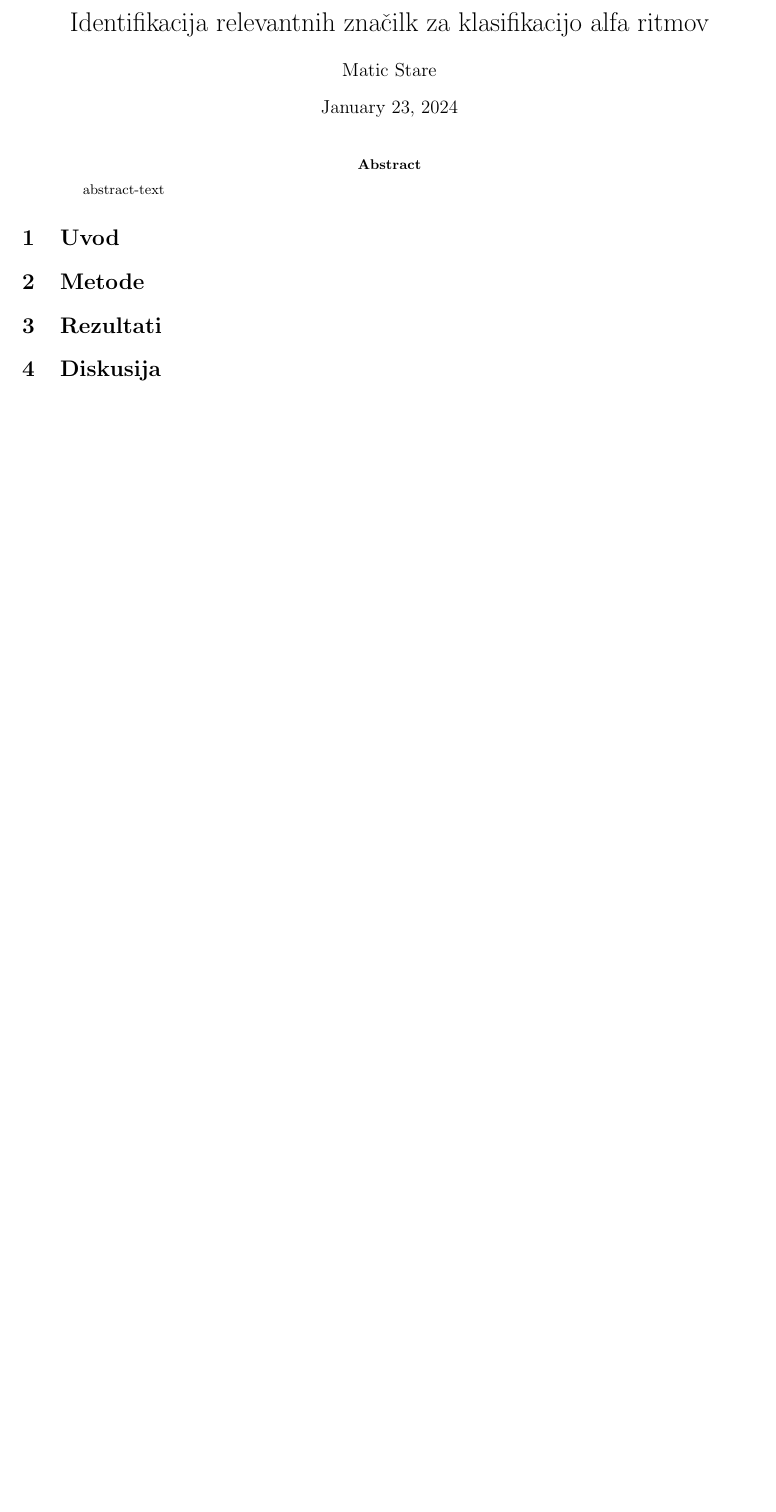
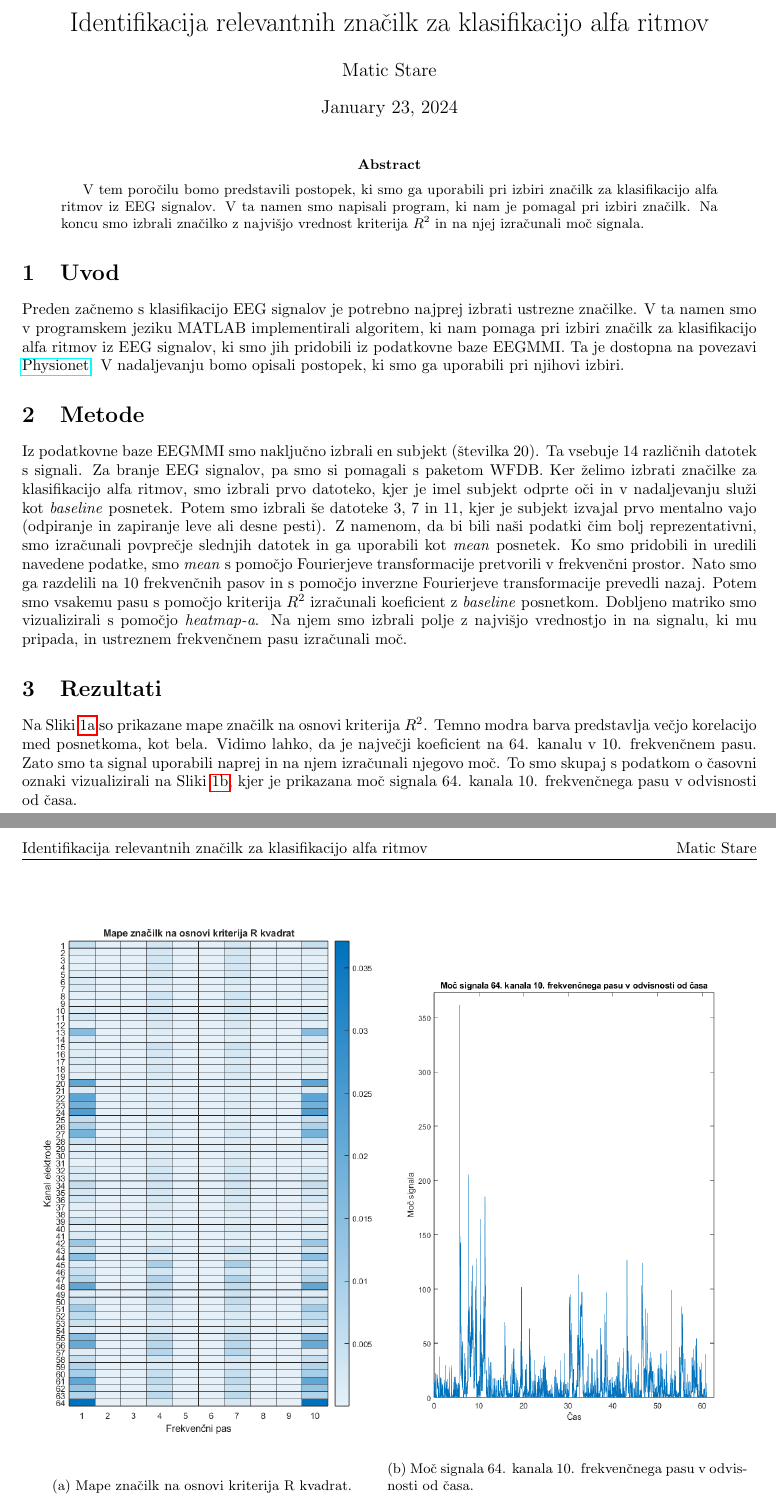
Before and after one commit to maticstare/KCRproject3, a LaTeX paper (report3.tex): part of the page before the commit and two parts of pages 1 and 2 of 2 after it, the two joined at a grey line, cut so that both start at the same text, the shorter picture padded with empty space. Compiled offline with pdfLaTeX.

Commit message:
Finished the report and made some changes to code.

```diff
--- a/report3.tex
+++ b/report3.tex
@@ -30,57 +31,45 @@
 \author{Matic Stare}
 \date{\today}
 
-
-
 \maketitle
 
-
 \begin{abstract}
-    abstract-text
+    V tem poročilu bomo predstavili postopek, ki smo ga uporabili pri izbiri značilk za klasifikacijo alfa ritmov iz EEG signalov. V ta namen smo napisali program, ki nam je pomagal pri izbiri značilk. Na koncu smo izbrali značilko z najvišjo vrednost kriterija $R^2$ in na njej izračunali moč signala.
 \end{abstract}
-
 
 % Sections
 \section{Uvod}
 \label{sec:introduction}
 
-%Preden začnemo z obravnavo EEG signalov je potrebno odstraniti očesne artefakte, na katere vpliva gibanje oči. V tem članku bomo predstavili postopek analize neodvisnih komponent (ANK), ki je namenjen odstranjevanju očesnih artefaktov iz EEG signalov. Implementirali smo program, ki s pomočjo algoritma FastICA izvede dekompozicijo EEG signala na neodvisne komponente.
+Preden začnemo s klasifikacijo EEG signalov je potrebno najprej izbrati ustrezne značilke. V ta namen smo v programskem jeziku MATLAB implementirali algoritem, ki nam pomaga pri izbiri značilk za klasifikacijo alfa ritmov iz EEG signalov, ki smo jih pridobili iz podatkovne baze EEGMMI. Ta je dostopna na povezavi \href[]{https://www.physionet.org/content/eegmmidb/1.0.0/}{Physionet}. V nadaljevanju bomo opisali postopek, ki smo ga uporabili pri njihovi izbiri.
 
 
 \section{Metode}
 \label{sec:methodology}
 
-%Iz podatkovne baze EEGMMI (ki je dostopna na povezavi \href[]{https://www.physionet.org/content/eegmmidb/1.0.0/}{Physionet}) smo naključno izbrali en subjekt. Ker poskušamo izločiti očesne artefakte, smo izbrali prvo vajo, pri kateri je imel subjekt odprte oči. Program smo implementirali v programskem okolju MATLAB. Za branje EEG signalov, pa smo si pomagali s paketom WFDB. Za izvedbo ANK smo uporabili algoritem FastICA, ki smo ga uporabili tudi na laboratorijskih vajah. Z namenom, da bi vse komponente konvergirale, smo nastavili maksimalno število iteracij na 5000. Program smo testirali na posnetku \textbf{S020R01.edf}.
+Iz podatkovne baze EEGMMI smo naključno izbrali en subjekt (številka 20). Ta vsebuje 14 različnih datotek s signali. Za branje EEG signalov, pa smo si pomagali s paketom WFDB. Ker želimo izbrati značilke za klasifikacijo alfa ritmov, smo izbrali prvo datoteko, kjer je imel subjekt odprte oči in v nadaljevanju služi kot \emph{baseline} posnetek. Potem smo izbrali še datoteke 3, 7 in 11, kjer je subjekt izvajal prvo mentalno vajo (odpiranje in zapiranje leve ali desne pesti). Z namenom, da bi bili naši podatki čim bolj reprezentativni, smo izračunali povprečje slednjih datotek in ga uporabili kot \emph{mean} posnetek. Ko smo pridobili in uredili navedene podatke, smo \emph{mean} s pomočjo Fourierjeve transformacije pretvorili v frekvenčni prostor. Nato smo ga razdelili na 10 frekvenčnih pasov in s pomočjo inverzne Fourierjeve transformacije prevedli nazaj. Potem smo vsakemu pasu s pomočjo kriterija $R^2$ izračunali koeficient z \emph{baseline} posnetkom. Dobljeno matriko smo vizualizirali s pomočjo \emph{heatmap-a}. Na njem smo izbrali polje z najvišjo vrednostjo in na signalu, ki mu pripada, in ustreznem frekvenčnem pasu izračunali moč.
+
+
 
 \section{Rezultati}
 \label{sec:results}
-%Na sliki \ref{fig:decomposed} pa so prikazani signali posameznih elektrod. Vidimo lahko, da se komponente med 22 in 38 precej razlikujejo od ostalih. To ni naklučje, saj so to ravno komponente elektrod, ki so pritrjene blizu oči.
 
-%Na sliki \ref{fig:original} je prikazan originalni EEG signal. Na sliki \ref{fig:newSigs} so prikazani signali, ki smo jih dobili po odstranitvi komponent, ki so povezane z očesnimi artefakti. Vidimo lahko, da signali nimajo več toliko odstopanj, kot so jih imeli v originalnem signalu.
+Na Sliki \ref{fig:r2} so prikazane mape značilk na osnovi kriterija $R^2$. Temno modra barva predstavlja večjo korelacijo med posnetkoma, kot bela. Vidimo lahko, da je največji koeficient na 64. kanalu v 10. frekvenčnem pasu. Zato smo ta signal uporabili naprej in na njem izračunali njegovo moč. To smo skupaj s podatkom o časovni oznaki vizualizirali na Sliki \ref{fig:power}, kjer je prikazana moč signala 64. kanala 10. frekvenčnega pasu v odvisnosti od časa.
 
 
-%\begin{figure}[H]
-%    \centering
-%    \includegraphics[width=\textwidth]{decompSigs.png}
-%    \caption{Signali posameznih elektrod.}
-%    \label{fig:decomposed}
-%\end{figure}
-
-
-
-%\begin{figure}[H]
-%    \begin{subfigure}{0.49\linewidth}
-%        \centering
-%        \includegraphics[width=\textwidth]{sigs.png}
-%        \caption{Originalni EEG signal.}\label{fig:original}
-%    \end{subfigure}
-%   \begin{subfigure}{0.49\linewidth}
-%        \centering
-%        \includegraphics[width=\textwidth]{newSigs.png}
-%        \caption{EEG signal z odstranjenimi očesnimi artefakti.}\label{fig:newSigs}
-%    \end{subfigure}
-%    \caption{Before and after graph}\label{fig:beforeAfter}
-%\end{figure}
+\begin{figure}[H]
+    \begin{subfigure}{0.49\linewidth}
+        \centering
+        \includegraphics[width=\textwidth]{r2.png}
+        \caption{Mape značilk na osnovi kriterija R kvadrat.}\label{fig:r2}
+    \end{subfigure}
+   \begin{subfigure}{0.49\linewidth}
+        \centering
+        \includegraphics[width=\textwidth]{power.png}
+        \caption{Moč signala 64. kanala 10. frekvenčnega pasu v odvisnosti od časa.}\label{fig:power}
+    \end{subfigure}
+    \caption{Grafa}\label{fig:graphs}
+\end{figure}
 
 
 \section{Diskusija}
```
Also changed, not shown: graphs/decompSigs.png (deleted), graphs/newSigs.png (deleted), graphs/power.png (added), graphs/r2.png (added), graphs/sigs.png (deleted), report3.pdf, report3.tex (3 more changed lines), 1 other file.
